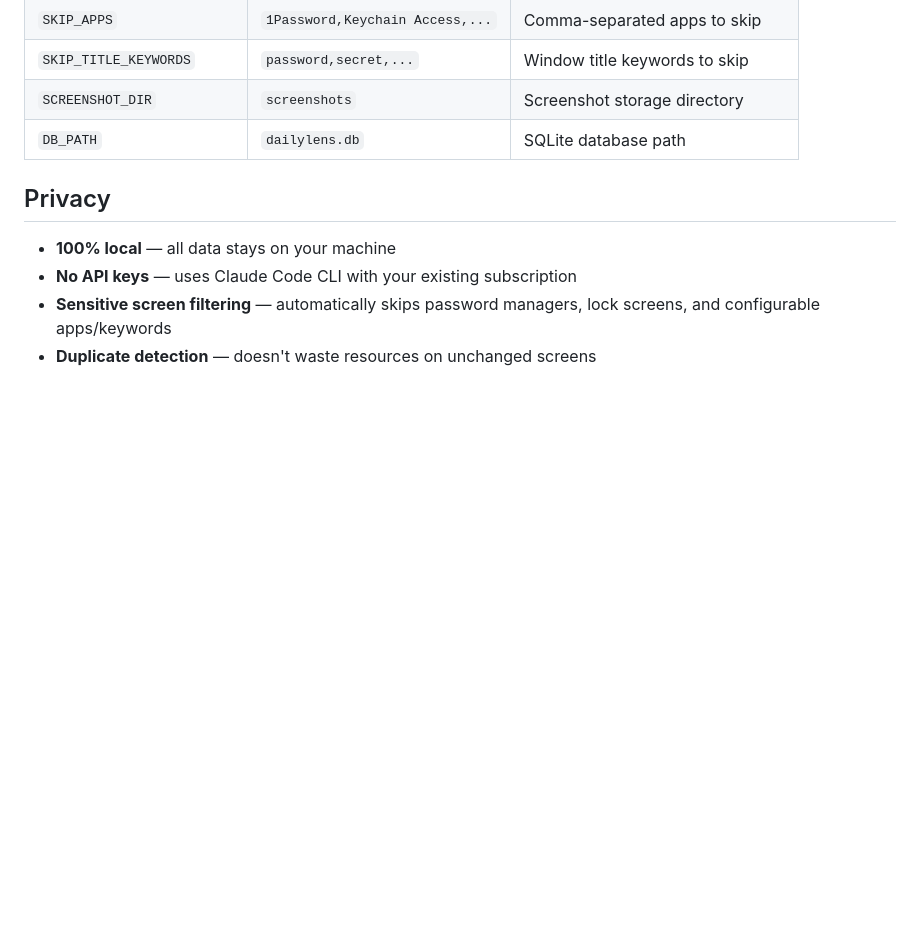
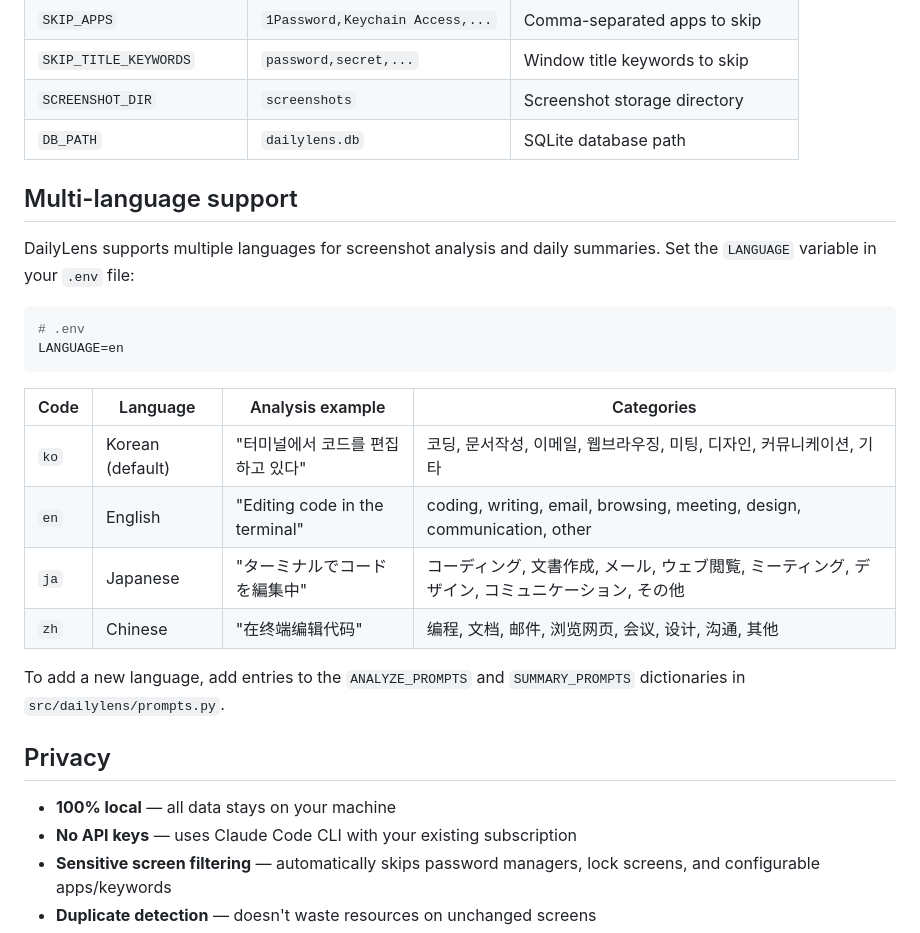
Before and after one commit to hulryung/dailylens, a Markdown page: README.md, the part around the change. Drawn GitHub-style; blank space fills up the shorter version.

Commit message:
Add multi-language section to README

````diff
--- a/README.md
+++ b/README.md
@@ -76,6 +76,24 @@ All settings are optional. Configure via `.env` file or environment variables:
 | `SCREENSHOT_DIR` | `screenshots` | Screenshot storage directory |
 | `DB_PATH` | `dailylens.db` | SQLite database path |
 
+## Multi-language support
+
+DailyLens supports multiple languages for screenshot analysis and daily summaries. Set the `LANGUAGE` variable in your `.env` file:
+
+```bash
+# .env
+LANGUAGE=en
+```
+
+| Code | Language | Analysis example | Categories |
+|------|----------|-----------------|------------|
+| `ko` | Korean (default) | "터미널에서 코드를 편집하고 있다" | 코딩, 문서작성, 이메일, 웹브라우징, 미팅, 디자인, 커뮤니케이션, 기타 |
+| `en` | English | "Editing code in the terminal" | coding, writing, email, browsing, meeting, design, communication, other |
+| `ja` | Japanese | "ターミナルでコードを編集中" | コーディング, 文書作成, メール, ウェブ閲覧, ミーティング, デザイン, コミュニケーション, その他 |
+| `zh` | Chinese | "在终端编辑代码" | 编程, 文档, 邮件, 浏览网页, 会议, 设计, 沟通, 其他 |
+
+To add a new language, add entries to the `ANALYZE_PROMPTS` and `SUMMARY_PROMPTS` dictionaries in `src/dailylens/prompts.py`.
+
 ## Privacy
 
 - **100% local** — all data stays on your machine
````
